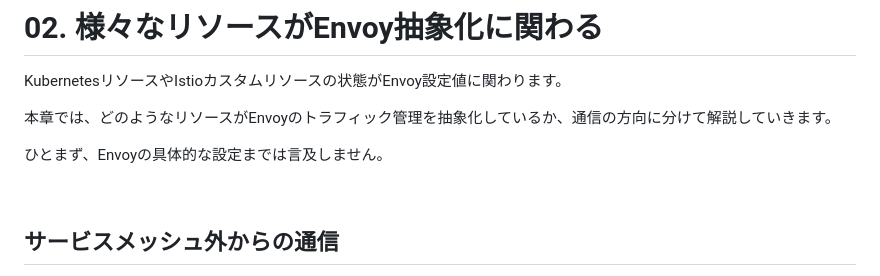
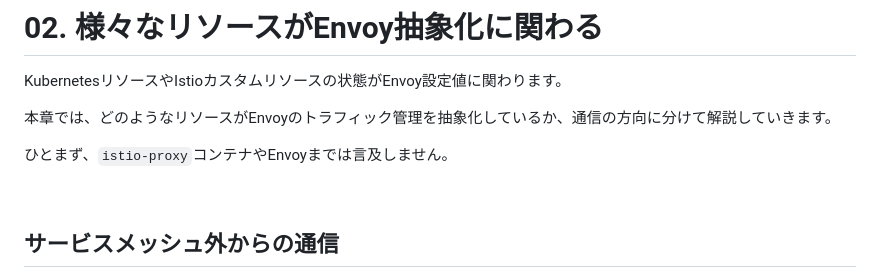
Before and after one commit to hiroki-it/hatenablog, a Markdown page: dist/draft/【Istio⛵️】IstioによるEnvoyの抽象化.md, the part around the change. Drawn GitHub-style.

Commit message:
update 記事を更新した。

```diff
--- a/dist/draft/【Istio⛵️】IstioによるEnvoyの抽象化.md
+++ b/dist/draft/【Istio⛵️】IstioによるEnvoyの抽象化.md
@@ -26,7 +26,7 @@ KubernetesリソースやIstioカスタムリソースの状態がEnvoy設定値
 
 本章では、どのようなリソースがEnvoyのトラフィック管理を抽象化しているか、通信の方向に分けて解説していきます。
 
-ひとまず、Envoyの具体的な設定までは言及しません。
+ひとまず、`istio-proxy`コンテナやEnvoyまでは言及しません。
 
 <br>
 
```
